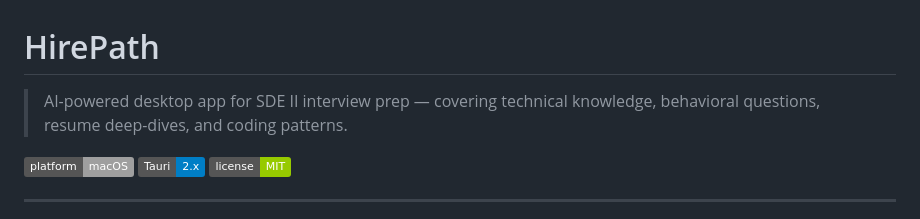
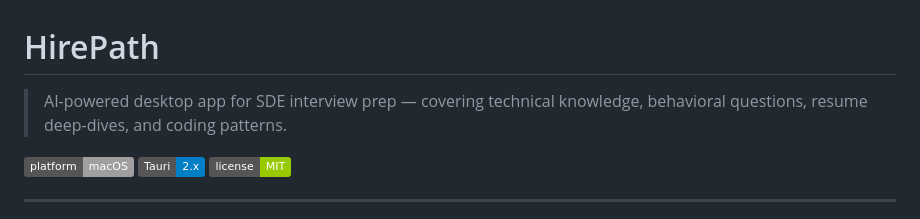
Before and after one commit to XuanyingWang/hirepath, a Markdown page: README.md, the part around the change. GitHub-like rendering; badges without logos.

Commit message:
Update README to remove 'II' from SDE description

```diff
--- a/README.md
+++ b/README.md
@@ -1,6 +1,6 @@
 # HirePath
 
-> AI-powered desktop app for SDE II interview prep — covering technical knowledge, behavioral questions, resume deep-dives, and coding patterns.
+> AI-powered desktop app for SDE interview prep — covering technical knowledge, behavioral questions, resume deep-dives, and coding patterns.
 
 ![Platform](https://img.shields.io/badge/platform-macOS-lightgrey)
 ![Tauri](https://img.shields.io/badge/Tauri-2.x-blue)
```
